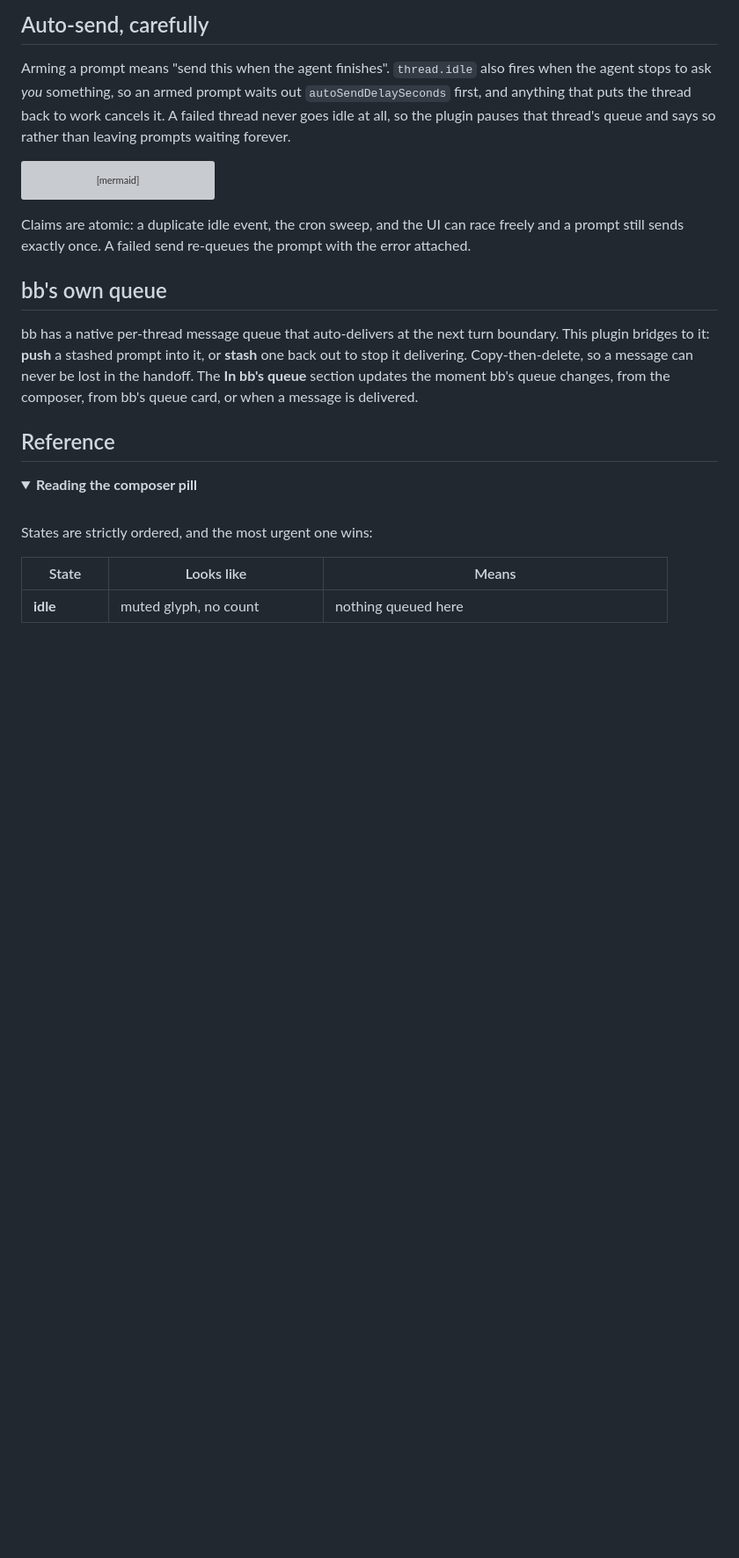
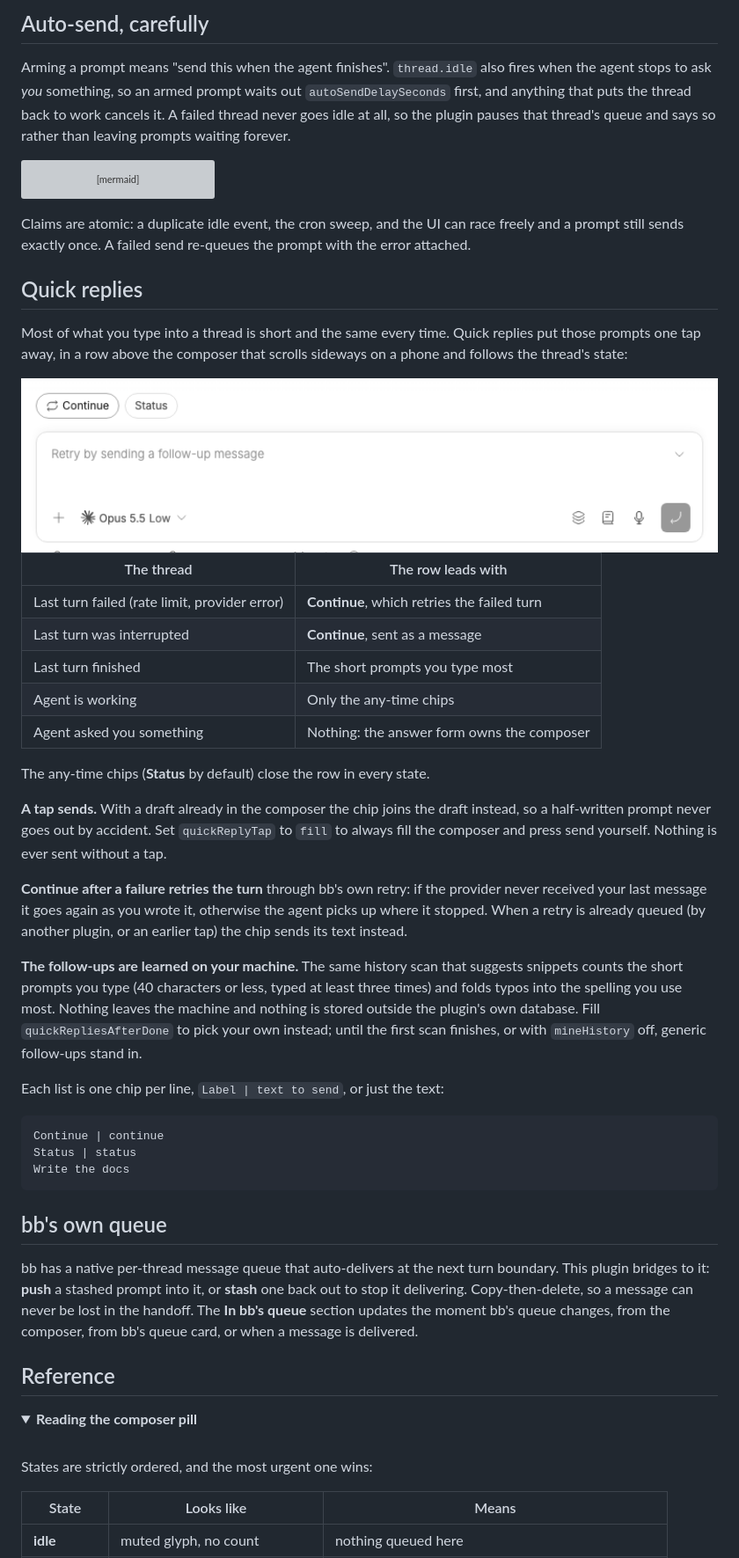
Before and after one commit to vburojevic/bb-plugin-prompts, a Markdown page: README.md, the part around one of its changes. Shown at 88% size. GitHub-like rendering; pictures changed too: assets/screenshots/quick-replies-failed.png (added); folded sections open; blank space fills up the shorter version; grey boxes are pictures that could not be loaded.

````diff
--- a/README.md
+++ b/README.md
@@ -188,6 +191,52 @@ Claims are atomic: a duplicate idle event, the cron sweep, and the UI can race
 freely and a prompt still sends exactly once. A failed send re-queues the
 prompt with the error attached.
 
+## Quick replies
+
+Most of what you type into a thread is short and the same every time. Quick
+replies put those prompts one tap away, in a row above the composer that
+scrolls sideways on a phone and follows the thread's state:
+
+<picture>
+  <source media="(prefers-color-scheme: dark)" srcset="assets/screenshots/quick-replies-failed-dark.png">
+  <img src="assets/screenshots/quick-replies-failed.png" width="100%" alt="After a turn failed on a rate limit, the quick-reply row above the composer leads with Continue, marked with a retry icon, followed by Status.">
+</picture>
+
+| The thread                       | The row leads with                                  |
+| -------------------------------- | --------------------------------------------------- |
+| Last turn failed (rate limit, provider error) | **Continue**, which retries the failed turn |
+| Last turn was interrupted        | **Continue**, sent as a message                     |
+| Last turn finished               | The short prompts you type most                     |
+| Agent is working                 | Only the any-time chips                             |
+| Agent asked you something        | Nothing: the answer form owns the composer          |
+
+The any-time chips (**Status** by default) close the row in every state.
+
+**A tap sends.** With a draft already in the composer the chip joins the draft
+instead, so a half-written prompt never goes out by accident. Set
+`quickReplyTap` to `fill` to always fill the composer and press send yourself.
+Nothing is ever sent without a tap.
+
+**Continue after a failure retries the turn** through bb's own retry: if the
+provider never received your last message it goes again as you wrote it,
+otherwise the agent picks up where it stopped. When a retry is already queued
+(by another plugin, or an earlier tap) the chip sends its text instead.
+
+**The follow-ups are learned on your machine.** The same history scan that
+suggests snippets counts the short prompts you type (40 characters or less,
+typed at least three times) and folds typos into the spelling you use most.
+Nothing leaves the machine and nothing is stored outside the plugin's own
+database. Fill `quickRepliesAfterDone` to pick your own instead; until the
+first scan finishes, or with `mineHistory` off, generic follow-ups stand in.
+
+Each list is one chip per line, `Label | text to send`, or just the text:
+
+```text
+Continue | continue
+Status | status
+Write the docs
+```
+
 ## bb's own queue
 
 bb has a native per-thread message queue that auto-delivers at the next turn
````
Also changed, not shown: other parts of README.md (+11 -2 lines), skills/prompt-queue/SKILL.md (+7 -0 lines), assets/screenshots/quick-replies-failed-dark.png (added), assets/screenshots/quick-replies-phone-dark.png (added), assets/screenshots/quick-replies-phone.png (added), 12 other files.
